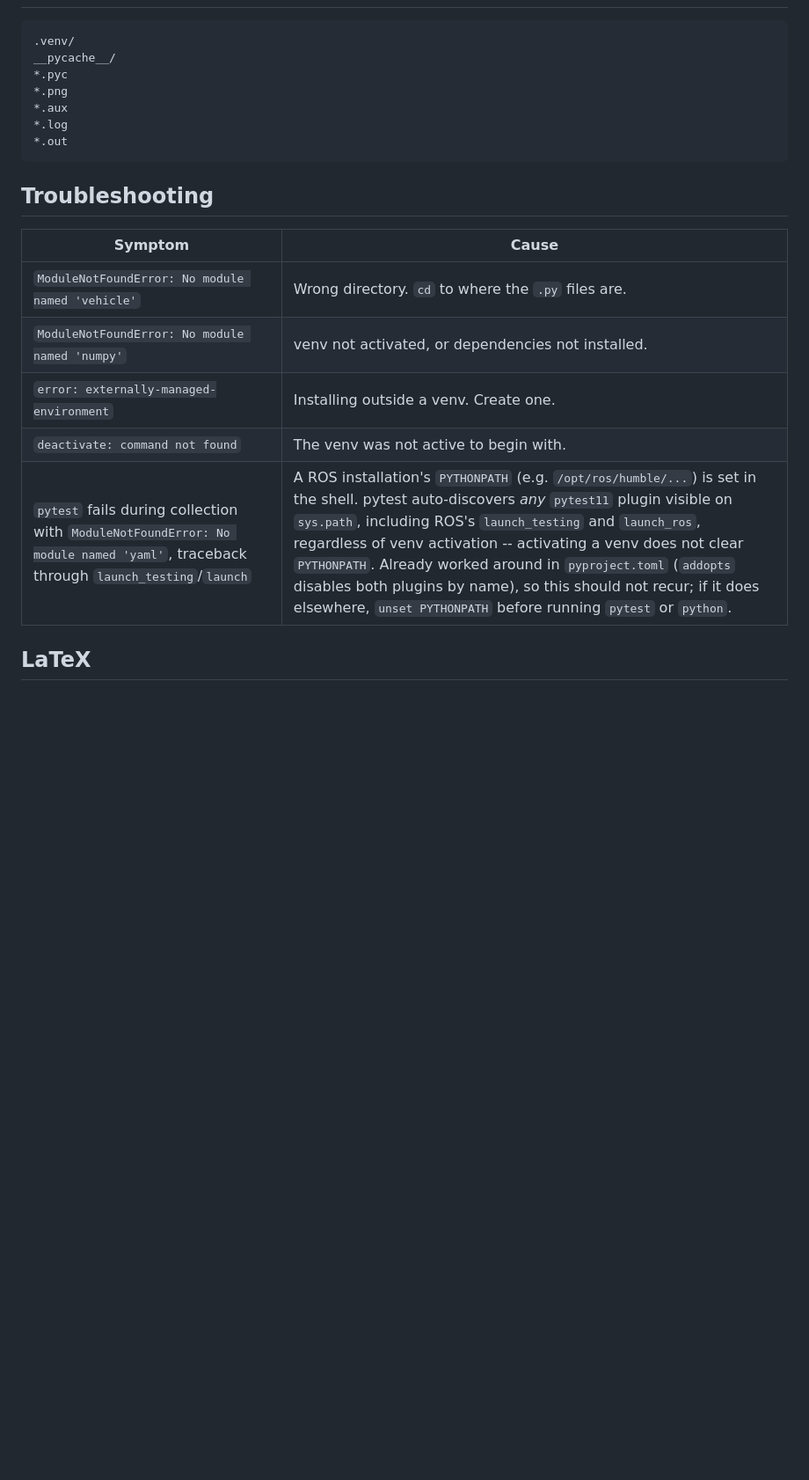
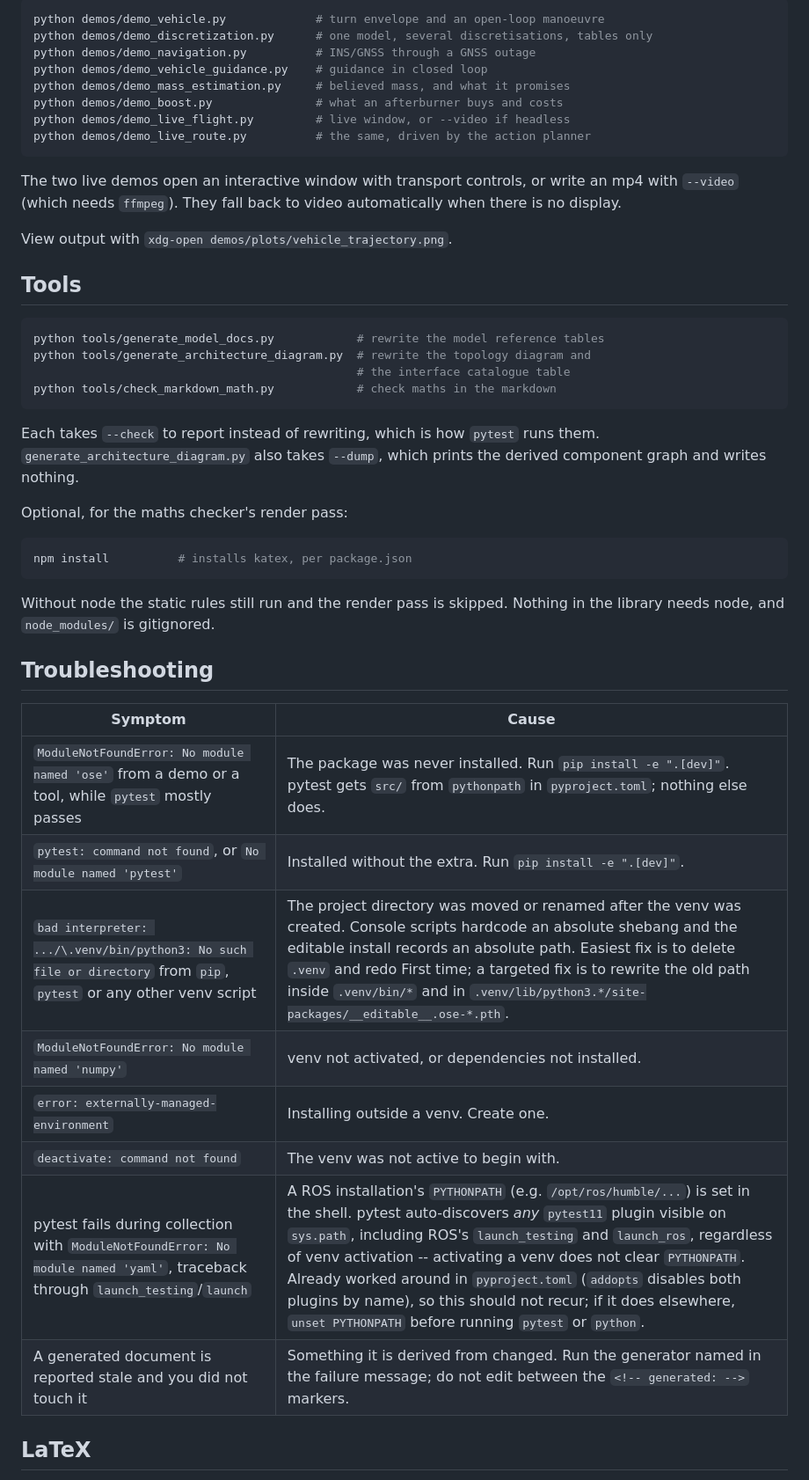
Before and after one commit to robinforsling/ose-prototype, a Markdown page: SETUP.md, the part around one of its changes. Shown at 88% size. Drawn GitHub-style; blank space fills up the shorter version.

````diff
--- a/SETUP.md
+++ b/SETUP.md
@@ -92,23 +93,55 @@ View output with `xdg-open navigation_errors.png`.
 
+```bash
+python demos/demo_vehicle.py             # turn envelope and an open-loop manoeuvre
+python demos/demo_discretization.py      # one model, several discretisations, tables only
+python demos/demo_navigation.py          # INS/GNSS through a GNSS outage
+python demos/demo_vehicle_guidance.py    # guidance in closed loop
+python demos/demo_mass_estimation.py     # believed mass, and what it promises
+python demos/demo_boost.py               # what an afterburner buys and costs
+python demos/demo_live_flight.py         # live window, or --video if headless
+python demos/demo_live_route.py          # the same, driven by the action planner
 ```
-.venv/
-__pycache__/
-*.pyc
-*.png
-*.aux
-*.log
-*.out
+
+The two live demos open an interactive window with transport controls, or write
+an mp4 with `--video` (which needs `ffmpeg`). They fall back to video
+automatically when there is no display.
+
+View output with `xdg-open demos/plots/vehicle_trajectory.png`.
+
+## Tools
+
+```bash
+python tools/generate_model_docs.py            # rewrite the model reference tables
+python tools/generate_architecture_diagram.py  # rewrite the topology diagram and
+                                               # the interface catalogue table
+python tools/check_markdown_math.py            # check maths in the markdown
 ```
+
+Each takes `--check` to report instead of rewriting, which is how `pytest` runs
+them. `generate_architecture_diagram.py` also takes `--dump`, which prints the
+derived component graph and writes nothing.
+
+Optional, for the maths checker's render pass:
+
+```bash
+npm install          # installs katex, per package.json
+```
+
+Without node the static rules still run and the render pass is skipped. Nothing
+in the library needs node, and `node_modules/` is gitignored.
 
 ## Troubleshooting
 
 | Symptom | Cause |
 |---|---|
-| `ModuleNotFoundError: No module named 'vehicle'` | Wrong directory. `cd` to where the `.py` files are. |
+| `ModuleNotFoundError: No module named 'ose'` from a demo or a tool, while `pytest` mostly passes | The package was never installed. Run `pip install -e ".[dev]"`. pytest gets `src/` from `pythonpath` in `pyproject.toml`; nothing else does. |
+| `pytest: command not found`, or `No module named 'pytest'` | Installed without the extra. Run `pip install -e ".[dev]"`. |
+| `bad interpreter: .../\.venv/bin/python3: No such file or directory` from `pip`, `pytest` or any other venv script | The project directory was moved or renamed after the venv was created. Console scripts hardcode an absolute shebang and the editable install records an absolute path. Easiest fix is to delete `.venv` and redo First time; a targeted fix is to rewrite the old path inside `.venv/bin/*` and in `.venv/lib/python3.*/site-packages/__editable__.ose-*.pth`. |
 | `ModuleNotFoundError: No module named 'numpy'` | venv not activated, or dependencies not installed. |
 | `error: externally-managed-environment` | Installing outside a venv. Create one. |
 | `deactivate: command not found` | The venv was not active to begin with. |
-| `pytest` fails during collection with `ModuleNotFoundError: No module named 'yaml'`, traceback through `launch_testing`/`launch` | A ROS installation's `PYTHONPATH` (e.g. `/opt/ros/humble/...`) is set in the shell. pytest auto-discovers *any* `pytest11` plugin visible on `sys.path`, including ROS's `launch_testing` and `launch_ros`, regardless of venv activation -- activating a venv does not clear `PYTHONPATH`. Already worked around in `pyproject.toml` (`addopts` disables both plugins by name), so this should not recur; if it does elsewhere, `unset PYTHONPATH` before running `pytest` or `python`. |
+| pytest fails during collection with `ModuleNotFoundError: No module named 'yaml'`, traceback through `launch_testing`/`launch` | A ROS installation's `PYTHONPATH` (e.g. `/opt/ros/humble/...`) is set in the shell. pytest auto-discovers *any* `pytest11` plugin visible on `sys.path`, including ROS's `launch_testing` and `launch_ros`, regardless of venv activation -- activating a venv does not clear `PYTHONPATH`. Already worked around in `pyproject.toml` (`addopts` disables both plugins by name), so this should not recur; if it does elsewhere, `unset PYTHONPATH` before running `pytest` or `python`. |
+| A generated document is reported stale and you did not touch it | Something it is derived from changed. Run the generator named in the failure message; do not edit between the `<!-- generated: -->` markers. |
 
 ## LaTeX
 
````
Also changed, not shown: other parts of SETUP.md (+52 -49 lines).
